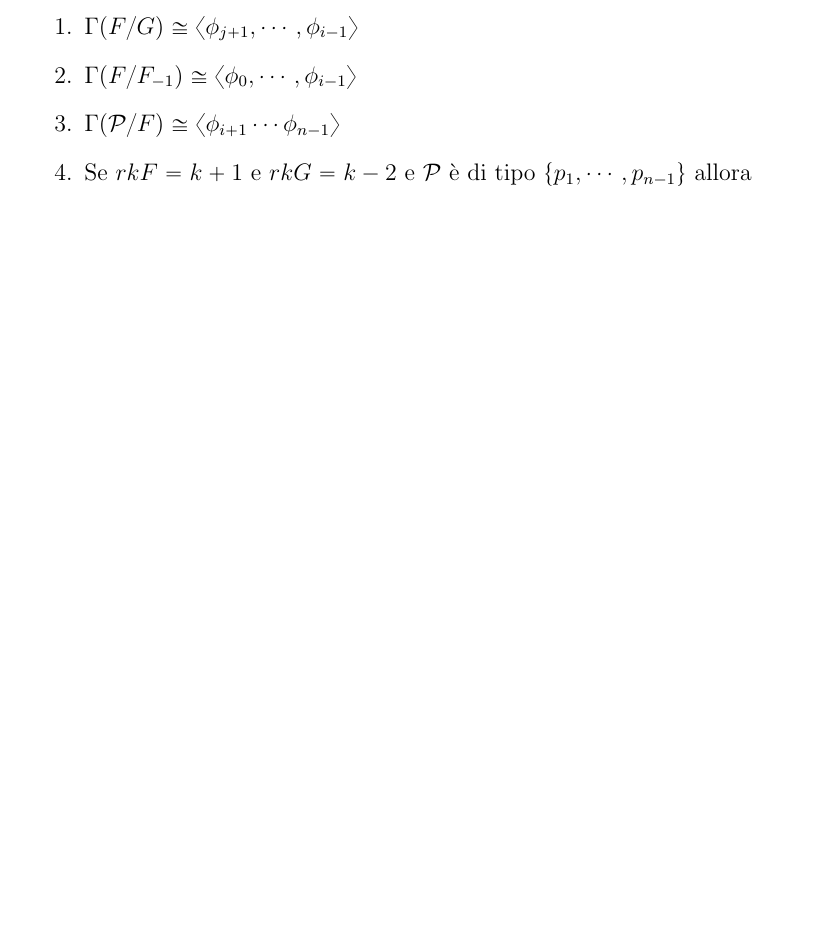
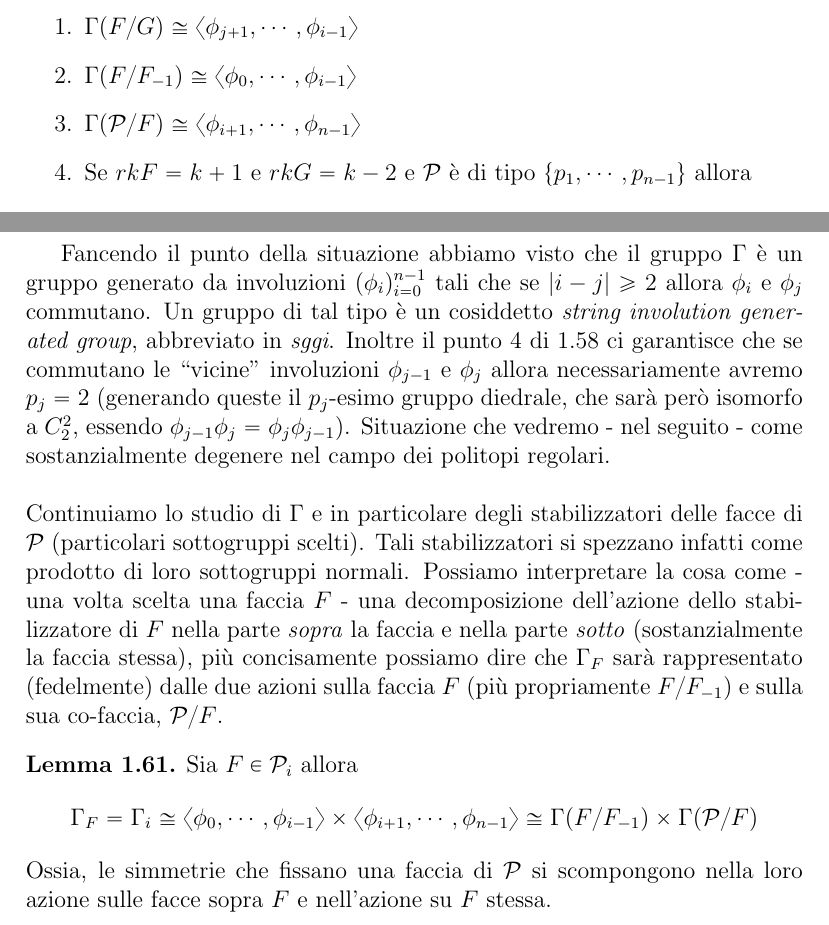
Before and after one commit to NuxTuxSux/Tezi, a LaTeX document (ARP.tex): part of page 26 of 27 before the commit and two parts of pages 26 and 28 of 28 after it, the two joined at a grey line, cut so that both start at the same text, the shorter picture padded with empty space. Compiled offline with pdfLaTeX.

Commit message:
OnInvolutions & prop:StabilizersAreProducts.Assert

```diff
--- a/ARP.tex
+++ b/ARP.tex
@@ -1028,7 +1028,7 @@ $F,G\in\p$ due facce di $\p$ con $G<F$ con $rkF=i$ e $rkG=j$. Allora:
 \begin{enumerate}
 \item\locallabel{1}$\Gamma(F/G)\cong\langle \phi_{j+1},\cdots,\phi_{i-1}\rangle$
 \item\locallabel{2}$\Gamma(F/F_{-1})\cong\langle \phi_0,\cdots,\phi_{i-1}\rangle$
-\item\locallabel{3}$\Gamma(\p/F)\cong\langle\phi_{i+1}\cdots\phi_{n-1}\rangle$
+\item\locallabel{3}$\Gamma(\p/F)\cong\langle\phi_{i+1},\cdots,\phi_{n-1}\rangle$
 \item\locallabel{4}Se $rkF=k+1$ e $rkG=k-2$ e $\p$ \`e di tipo $\left\{p_1,\cdots,p_{n-1}\right\}$ allora
 \begin{equation}
 \Gamma(F/G)\cong\mathcal{D}_{p_k}
@@ -1097,6 +1097,26 @@ $\Phi^{\Gamma_\mathcal{C}}=\{C_0,C_1,C_2,C_3\}$ che
 \end{equation*}
 Questo ci dice che le due involuzioni (distinte) $\phi_i$ e $\phi_j$ generano un gruppo di ordine $4$, pertanto isomorfo al gruppo abeliano $C_2^2$.
 \end{proof}
+Fancendo il punto della situazione abbiamo visto che il gruppo $\Gamma$ \`e un gruppo generato da involuzioni $(\phi_i)_{i=0}^{n-1}$ tali che
+se $|i-j|\geq 2$ allora $\phi_i$ e $\phi_j$ commutano. Un gruppo di tal tipo \`e un cosiddetto \emph{string involution generated group},
+abbreviato in \emph{sggi}. Inoltre il punto $4$ di \ref{prop:SelectedSubgroupsSections} ci garantisce che se commutano le ``vicine''
+involuzioni $\phi_{j-1}$ e $\phi_j$ allora necessariamente avremo $p_j=2$ (generando queste il $p_j$-esimo gruppo diedrale, che sar\`a per\`o isomorfo
+a $C_2^2$, essendo $\phi_{j-1}\phi_j=\phi_j\phi_{j-1}$). Situazione che vedremo - nel seguito - come sostanzialmente degenere nel campo dei
+politopi regolari.\\\\
+Continuiamo lo studio di $\Gamma$ e in particolare degli stabilizzatori delle facce di $\p$ (particolari sottogruppi scelti).
+Tali stabilizzatori si spezzano infatti come prodotto di loro sottogruppi normali.
+Possiamo interpretare la cosa come - una volta scelta una faccia $F$ - una decomposizione dell'azione
+dello stabilizzatore di $F$ nella parte \emph{sopra} la faccia e nella parte \emph{sotto} (sostanzialmente la faccia stessa), pi\`u concisamente
+possiamo dire
+che $\Gamma_F$ sar\`a rappresentato (fedelmente) dalle due azioni sulla faccia $F$ (pi\`u propriamente $F/F_{-1}$) e sulla sua co-faccia, $\p/F$.
+\begin{lem}
+\label{lem:StabilizerFaceIsProduct}
+Sia $F\in\p_i$ allora
+\begin{equation*}
+\Gamma_F=\Gamma_{i}\cong\langle\phi_0,\cdots,\phi_{i-1}\rangle\times\langle\phi_{i+1},\cdots,\phi_{n-1}\rangle\cong\Gamma(F/F_{-1})\times\Gamma(\p/F)
+\end{equation*}
+Ossia, le simmetrie che fissano una faccia di $\p$ si scompongono nella loro azione sulle facce sopra $F$ e nell'azione su $F$ stessa.
+\end{lem}
 \end{document}
 
 
```
